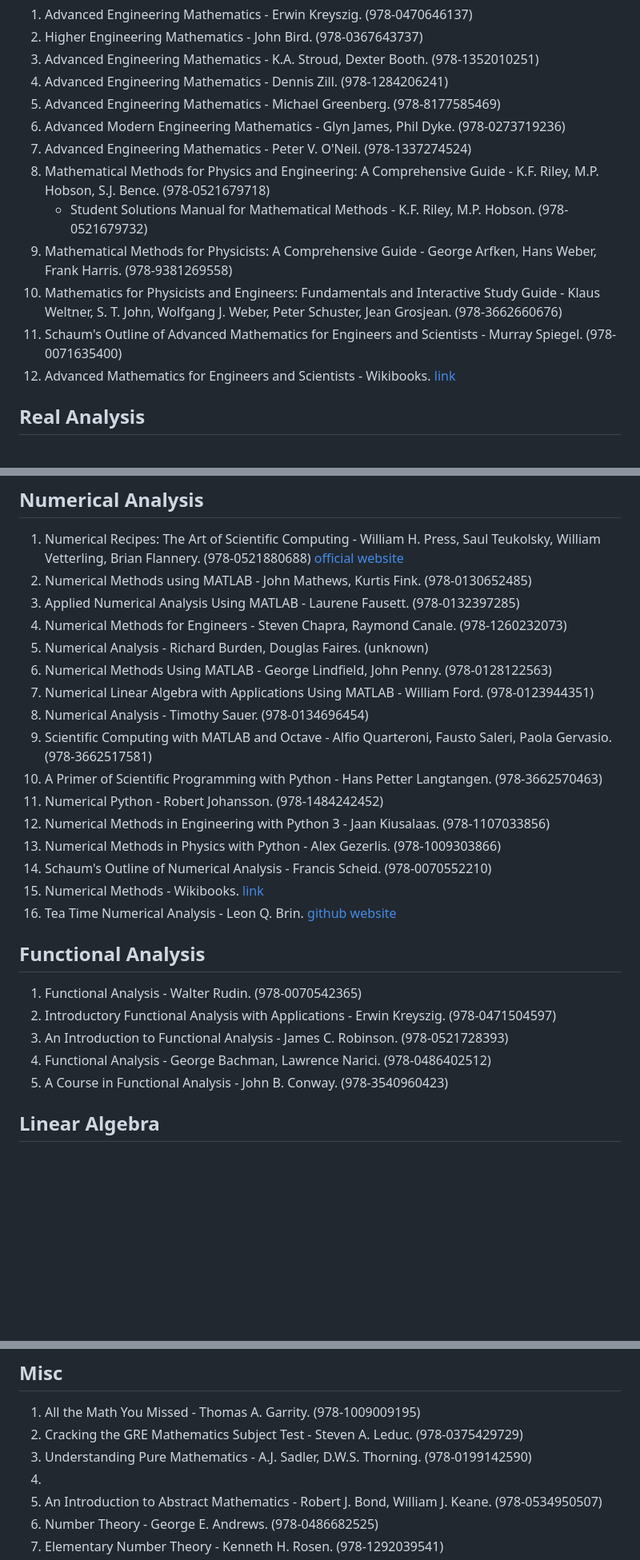
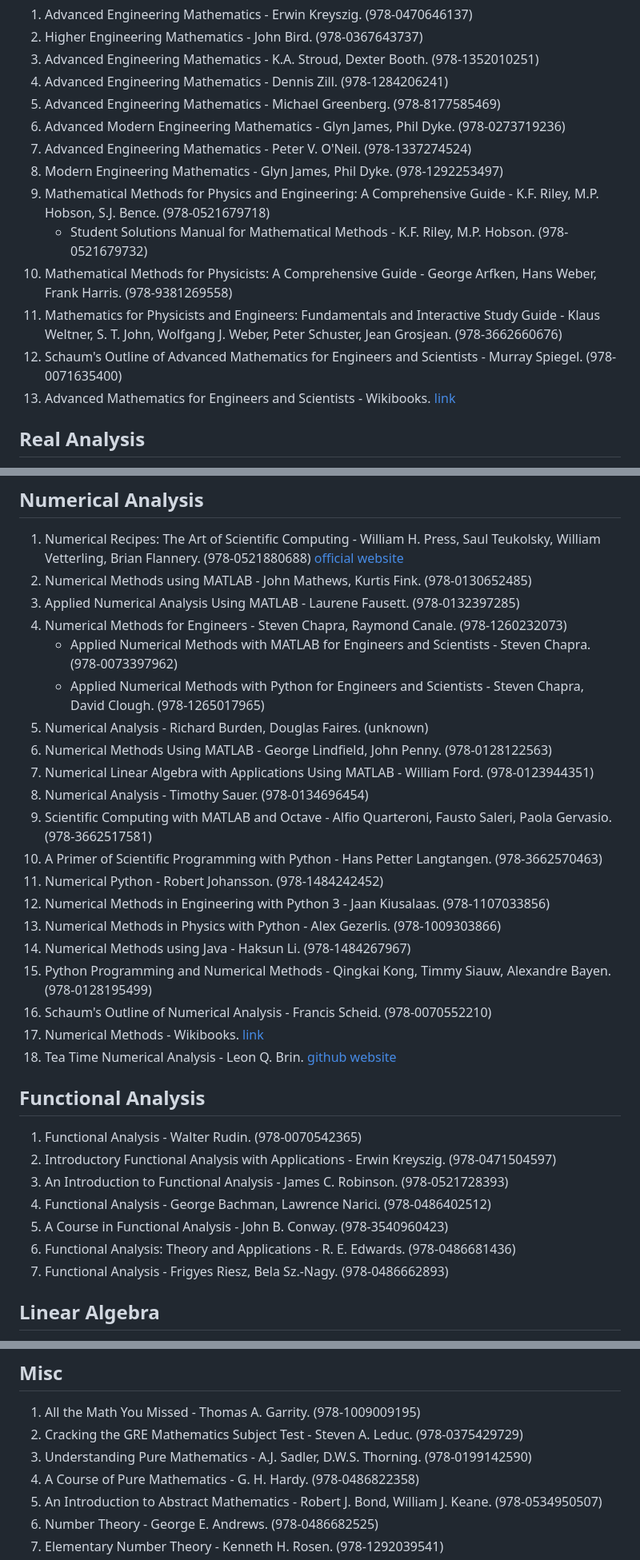
Before and after one commit to nsi6000/handbook, a Markdown page: src/mathematics.md, 3 parts joined by grey strips. Shown at 80% size. GitHub-like rendering; blank space fills up the shorter version.

```diff
--- a/src/mathematics.md
+++ b/src/mathematics.md
@@ -109,12 +109,13 @@
 5. Advanced Engineering Mathematics - Michael Greenberg. (978-8177585469)
 6. Advanced Modern Engineering Mathematics - Glyn James, Phil Dyke. (978-0273719236)
 7. Advanced Engineering Mathematics - Peter V. O'Neil. (978-1337274524)
-8. Mathematical Methods for Physics and Engineering: A Comprehensive Guide - K.F. Riley, M.P. Hobson, S.J. Bence. (978-0521679718)
+8. Modern Engineering Mathematics - Glyn James, Phil Dyke. (978-1292253497)
+9. Mathematical Methods for Physics and Engineering: A Comprehensive Guide - K.F. Riley, M.P. Hobson, S.J. Bence. (978-0521679718)
     - Student Solutions Manual for Mathematical Methods - K.F. Riley, M.P. Hobson. (978-0521679732)
-9. Mathematical Methods for Physicists: A Comprehensive Guide - George Arfken, Hans Weber, Frank Harris. (978-9381269558)
-10. Mathematics for Physicists and Engineers: Fundamentals and Interactive Study Guide - Klaus Weltner, S. T. John, Wolfgang J. Weber, Peter Schuster, Jean Grosjean. (978-3662660676)
-11. Schaum's Outline of Advanced Mathematics for Engineers and Scientists - Murray Spiegel. (978-0071635400)
-12. Advanced Mathematics for Engineers and Scientists - Wikibooks. [link](https://en.wikibooks.org/wiki/Advanced_Mathematics_for_Engineers_and_Scientists)
+10. Mathematical Methods for Physicists: A Comprehensive Guide - George Arfken, Hans Weber, Frank Harris. (978-9381269558)
+11. Mathematics for Physicists and Engineers: Fundamentals and Interactive Study Guide - Klaus Weltner, S. T. John, Wolfgang J. Weber, Peter Schuster, Jean Grosjean. (978-3662660676)
+12. Schaum's Outline of Advanced Mathematics for Engineers and Scientists - Murray Spiegel. (978-0071635400)
+13. Advanced Mathematics for Engineers and Scientists - Wikibooks. [link](https://en.wikibooks.org/wiki/Advanced_Mathematics_for_Engineers_and_Scientists)
 ## Real Analysis
 1. Principles of Mathematical Analysis (aka Little Rudin) - Walter Rudin. (978-1259064784)
 2. Understanding Analysis - Stephen Abbott. (978-1493927111)
@@ -167,6 +180,8 @@
 2. Numerical Methods using MATLAB - John Mathews, Kurtis Fink. (978-0130652485)
 3. Applied Numerical Analysis Using MATLAB - Laurene Fausett. (978-0132397285)
 4. Numerical Methods for Engineers - Steven Chapra, Raymond Canale. (978-1260232073)
+    - Applied Numerical Methods with MATLAB for Engineers and Scientists - Steven Chapra. (978-0073397962)
+    - Applied Numerical Methods with Python for Engineers and Scientists - Steven Chapra, David Clough. (978-1265017965)
 5. Numerical Analysis - Richard Burden, Douglas Faires. (unknown)
 6. Numerical Methods Using MATLAB - George Lindfield, John Penny. (978-0128122563)
 7. Numerical Linear Algebra with Applications Using MATLAB - William Ford. (978-0123944351)
@@ -176,15 +191,19 @@
 11. Numerical Python - Robert Johansson. (978-1484242452)
 12. Numerical Methods in Engineering with Python 3 - Jaan Kiusalaas. (978-1107033856)
 13. Numerical Methods in Physics with Python - Alex Gezerlis. (978-1009303866)
-14. Schaum's Outline of Numerical Analysis - Francis Scheid. (978-0070552210)
-15. Numerical Methods - Wikibooks. [link](https://en.wikibooks.org/wiki/Numerical_Methods)
-16. Tea Time Numerical Analysis - Leon Q. Brin. [github](https://github.com/lqbrin/tea-time-numerical) [website](https://lqbrin.github.io/tea-time-numerical/)
+14. Numerical Methods using Java - Haksun Li. (978-1484267967)
+15. Python Programming and Numerical Methods - Qingkai Kong, Timmy Siauw, Alexandre Bayen. (978-0128195499)
+16. Schaum's Outline of Numerical Analysis - Francis Scheid. (978-0070552210)
+17. Numerical Methods - Wikibooks. [link](https://en.wikibooks.org/wiki/Numerical_Methods)
+18. Tea Time Numerical Analysis - Leon Q. Brin. [github](https://github.com/lqbrin/tea-time-numerical) [website](https://lqbrin.github.io/tea-time-numerical/)
 ## Functional Analysis
 1. Functional Analysis - Walter Rudin. (978-0070542365)
 2. Introductory Functional Analysis with Applications - Erwin Kreyszig. (978-0471504597)
 3. An Introduction to Functional Analysis - James C. Robinson. (978-0521728393)
 4. Functional Analysis - George Bachman, Lawrence Narici. (978-0486402512)
 5. A Course in Functional Analysis - John B. Conway. (978-3540960423)
+6. Functional Analysis: Theory and Applications - R. E. Edwards. (978-0486681436)
+7. Functional Analysis - Frigyes Riesz, Bela Sz.-Nagy. (978-0486662893)
 ## Linear Algebra
 1. Linear Algebra and Its Applications - David Lay, Judy McDonald, Steven Lay. (978-0135851258)
 2. Introduction to Linear Algebra - Gilbert Strang. (978-1733146678)
@@ -316,7 +351,7 @@
 1. All the Math You Missed - Thomas A. Garrity. (978-1009009195)
 2. Cracking the GRE Mathematics Subject Test - Steven A. Leduc. (978-0375429729)
 3. Understanding Pure Mathematics - A.J. Sadler, D.W.S. Thorning. (978-0199142590)
-4.
+4. A Course of Pure Mathematics - G. H. Hardy. (978-0486822358)
 5. An Introduction to Abstract Mathematics - Robert J. Bond, William J. Keane. (978-0534950507)
 6. Number Theory - George E. Andrews. (978-0486682525)
 7. Elementary Number Theory - Kenneth H. Rosen. (978-1292039541)
```
Also changed, not shown: other parts of src/mathematics.md (+34 -6 lines).
